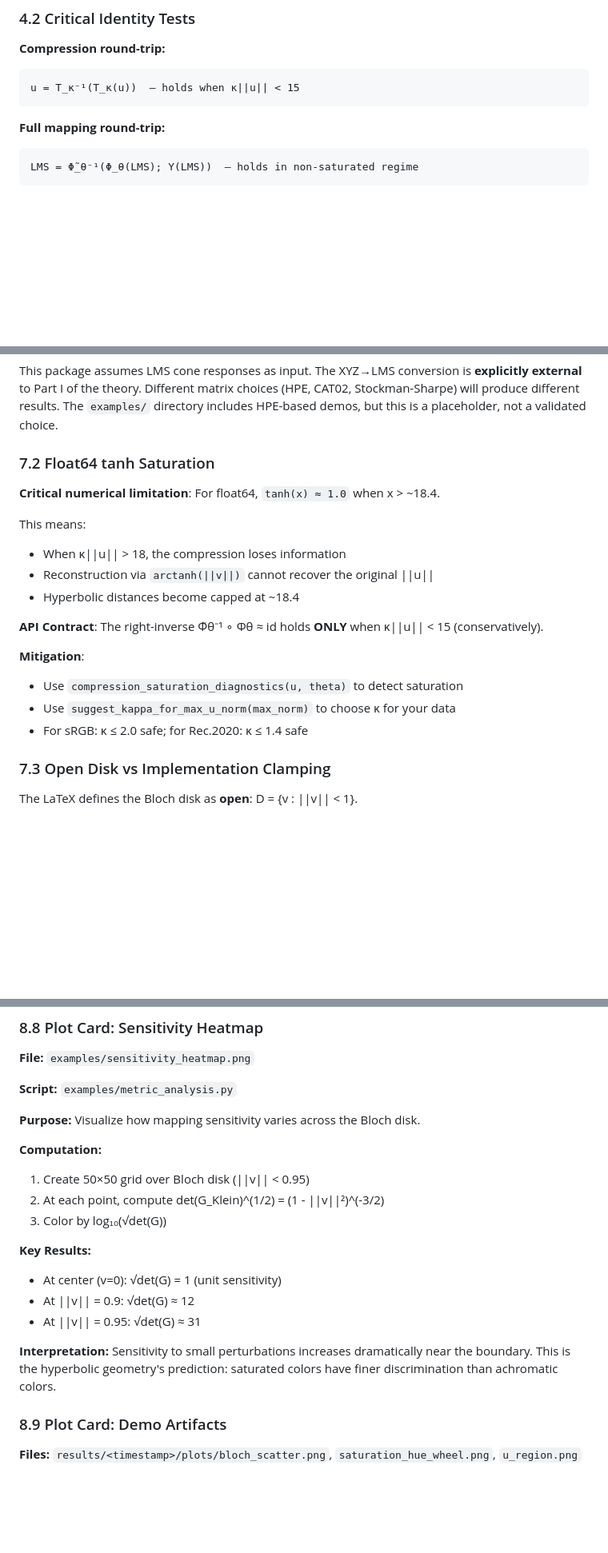
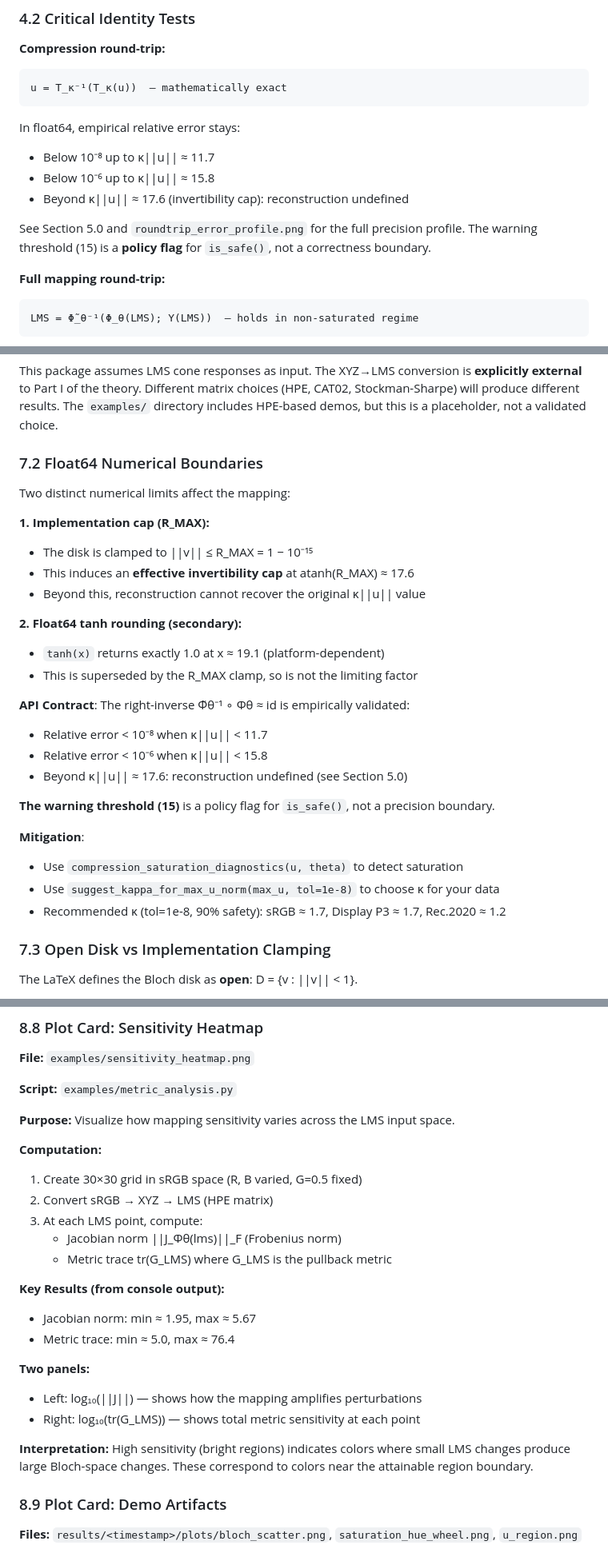
Before and after one commit to guy-singer/colorperception, a Markdown page: REPORT.md, 3 parts joined by grey strips. Shown at 80% size. GitHub-like rendering; blank space fills up the shorter version.

Commit message:
applied more correctness polishes

````diff
--- a/REPORT.md
+++ b/REPORT.md
@@ -152,8 +152,15 @@ Tests are organized by module. Run `pytest tests/ -v` for current counts.
 
 **Compression round-trip:**
 ```
-u = T_κ⁻¹(T_κ(u))  — holds when κ||u|| < 15
+u = T_κ⁻¹(T_κ(u))  — mathematically exact
 ```
+In float64, empirical relative error stays:
+- Below 10⁻⁸ up to κ||u|| ≈ 11.7
+- Below 10⁻⁶ up to κ||u|| ≈ 15.8
+- Beyond κ||u|| ≈ 17.6 (invertibility cap): reconstruction undefined
+
+See Section 5.0 and `roundtrip_error_profile.png` for the full precision profile.
+The warning threshold (15) is a **policy flag** for `is_safe()`, not a correctness boundary.
 
 **Full mapping round-trip:**
 ```
@@ -413,21 +420,30 @@ This generates a timestamped manifest with:
 
 This package assumes LMS cone responses as input. The XYZ→LMS conversion is **explicitly external** to Part I of the theory. Different matrix choices (HPE, CAT02, Stockman-Sharpe) will produce different results. The `examples/` directory includes HPE-based demos, but this is a placeholder, not a validated choice.
 
-### 7.2 Float64 tanh Saturation
+### 7.2 Float64 Numerical Boundaries
 
-**Critical numerical limitation**: For float64, `tanh(x) ≈ 1.0` when x > ~18.4.
+Two distinct numerical limits affect the mapping:
 
-This means:
-- When κ||u|| > 18, the compression loses information
-- Reconstruction via `arctanh(||v||)` cannot recover the original ||u||
-- Hyperbolic distances become capped at ~18.4
+**1. Implementation cap (R_MAX):**
+- The disk is clamped to ||v|| ≤ R_MAX = 1 − 10⁻¹⁵
+- This induces an **effective invertibility cap** at atanh(R_MAX) ≈ 17.6
+- Beyond this, reconstruction cannot recover the original κ||u|| value
 
-**API Contract**: The right-inverse Φ̃θ⁻¹ ∘ Φθ ≈ id holds **ONLY** when κ||u|| < 15 (conservatively).
+**2. Float64 tanh rounding (secondary):**
+- `tanh(x)` returns exactly 1.0 at x ≈ 19.1 (platform-dependent)
+- This is superseded by the R_MAX clamp, so is not the limiting factor
+
+**API Contract**: The right-inverse Φ̃θ⁻¹ ∘ Φθ ≈ id is empirically validated:
+- Relative error < 10⁻⁸ when κ||u|| < 11.7
+- Relative error < 10⁻⁶ when κ||u|| < 15.8
+- Beyond κ||u|| ≈ 17.6: reconstruction undefined (see Section 5.0)
+
+**The warning threshold (15)** is a policy flag for `is_safe()`, not a precision boundary.
 
 **Mitigation**:
 - Use `compression_saturation_diagnostics(u, theta)` to detect saturation
-- Use `suggest_kappa_for_max_u_norm(max_norm)` to choose κ for your data
-- For sRGB: κ ≤ 2.0 safe; for Rec.2020: κ ≤ 1.4 safe
+- Use `suggest_kappa_for_max_u_norm(max_u, tol=1e-8)` to choose κ for your data
+- Recommended κ (tol=1e-8, 90% safety): sRGB ≈ 1.7, Display P3 ≈ 1.7, Rec.2020 ≈ 1.2
 
 ### 7.3 Open Disk vs Implementation Clamping
 
@@ -704,19 +786,24 @@ This section documents the key experimental validations performed and their quan
 
 **Script:** `examples/metric_analysis.py`
 
-**Purpose:** Visualize how mapping sensitivity varies across the Bloch disk.
+**Purpose:** Visualize how mapping sensitivity varies across the LMS input space.
 
 **Computation:**
-1. Create 50×50 grid over Bloch disk (||v|| < 0.95)
-2. At each point, compute det(G_Klein)^(1/2) = (1 - ||v||²)^(-3/2)
-3. Color by log₁₀(√det(G))
+1. Create 30×30 grid in sRGB space (R, B varied, G=0.5 fixed)
+2. Convert sRGB → XYZ → LMS (HPE matrix)
+3. At each LMS point, compute:
+   - Jacobian norm ||J_Φθ(lms)||_F (Frobenius norm)
+   - Metric trace tr(G_LMS) where G_LMS is the pullback metric
 
-**Key Results:**
-- At center (v=0): √det(G) = 1 (unit sensitivity)
-- At ||v|| = 0.9: √det(G) ≈ 12
-- At ||v|| = 0.95: √det(G) ≈ 31
+**Key Results (from console output):**
+- Jacobian norm: min ≈ 1.95, max ≈ 5.67
+- Metric trace: min ≈ 5.0, max ≈ 76.4
 
-**Interpretation:** Sensitivity to small perturbations increases dramatically near the boundary. This is the hyperbolic geometry's prediction: saturated colors have finer discrimination than achromatic colors.
+**Two panels:**
+- Left: log₁₀(||J||) — shows how the mapping amplifies perturbations
+- Right: log₁₀(tr(G_LMS)) — shows total metric sensitivity at each point
+
+**Interpretation:** High sensitivity (bright regions) indicates colors where small LMS changes produce large Bloch-space changes. These correspond to colors near the attainable region boundary.
 
 ### 8.9 Plot Card: Demo Artifacts
 
````
Also changed, not shown: other parts of REPORT.md (+75 -9 lines).
